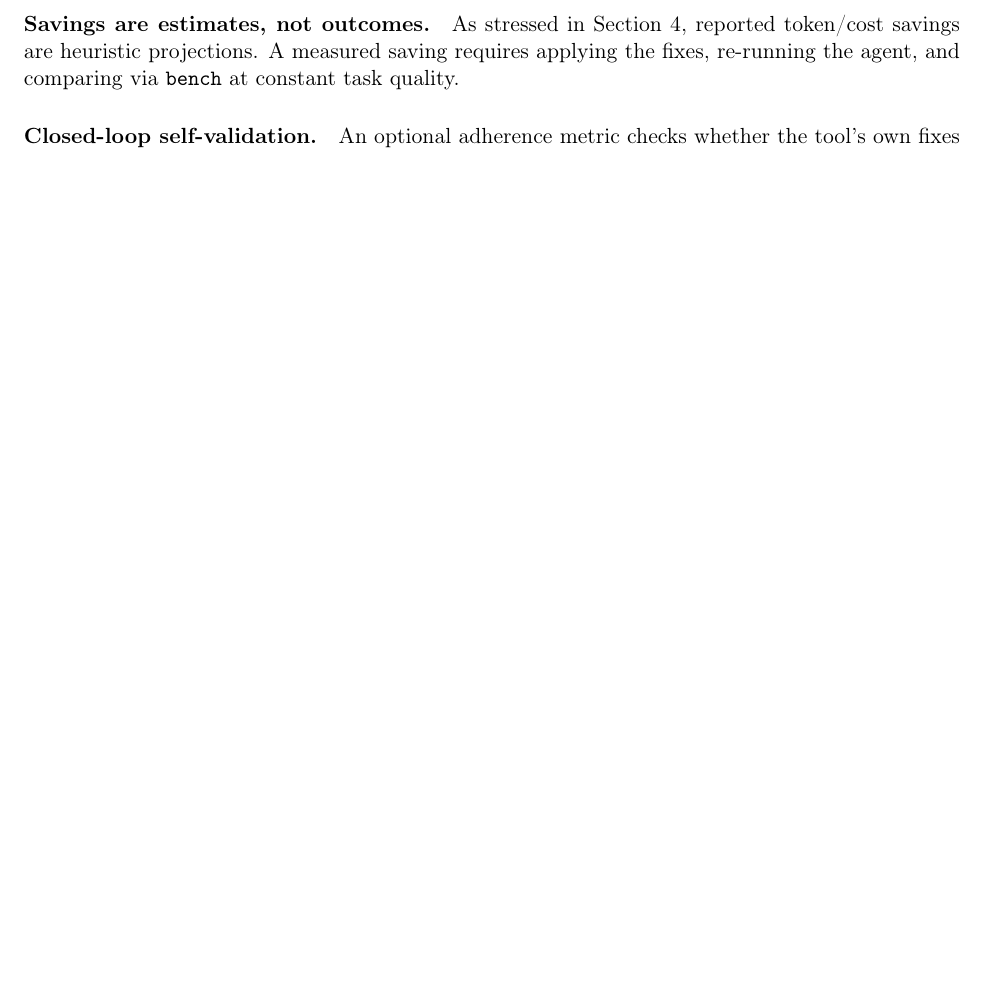
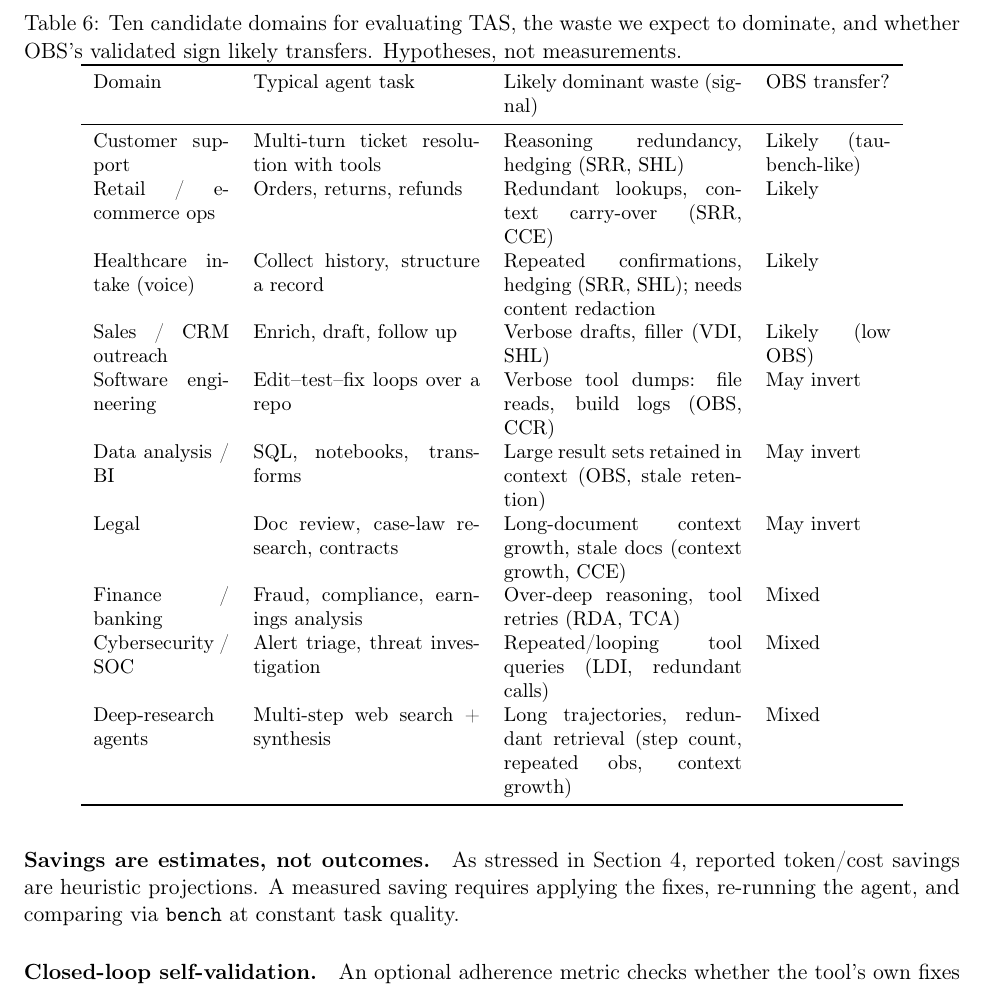
Before and after one commit to ZulfaqarHafez/TraceRazor, a LaTeX paper (paper/tracerazor.tex): part of page 8 of 10 before the commit and part of page 9 of 11 after it, cut at the place of the change, the shorter picture padded with empty space. Compiled offline with pdfLaTeX.

Commit message:
paper: add "Candidate domains for evaluation" (10 industries, Table 6)
Ten domains where agentic LLM systems are deployed (customer support, retail,
healthcare voice intake, sales/CRM, software engineering, data/BI, legal,
finance, cybersecurity SOC, deep-research), each with the waste pattern expected
to dominate and the mapped TAS metric/feature, plus whether OBS's validated
direction is likely to transfer. Central hypothesis: in conversational domains
higher observation share signals LESS recoverable waste (validated direction),
while in document/output-heavy domains (coding, data, legal) it may invert.
Framed explicitly as future-work hypotheses, not measurements; cites 2026
agent-adoption figures. Paper now 11 pages.

```diff
--- a/paper/tracerazor.tex
+++ b/paper/tracerazor.tex
@@ -453,3 +470,27 @@ $50{,}000$ steps as a denial-of-service guard.
+\begin{table}[t]
+\centering\small
+\caption{Ten candidate domains for evaluating TAS, the waste we expect to
+dominate, and whether OBS's validated sign likely transfers. Hypotheses, not
+measurements.}
+\label{tab:domains}
+\begin{tabular}{p{2.4cm}p{4.0cm}p{4.2cm}p{2.2cm}}
+\toprule
+Domain & Typical agent task & Likely dominant waste (signal) & OBS transfer? \\
+\midrule
+Customer support & Multi-turn ticket resolution with tools & Reasoning redundancy, hedging (SRR, SHL) & Likely (tau-bench-like) \\
+Retail / e-commerce ops & Orders, returns, refunds & Redundant lookups, context carry-over (SRR, CCE) & Likely \\
+Healthcare intake (voice) & Collect history, structure a record & Repeated confirmations, hedging (SRR, SHL); needs content redaction & Likely \\
+Sales / CRM outreach & Enrich, draft, follow up & Verbose drafts, filler (VDI, SHL) & Likely (low OBS) \\
+Software engineering & Edit--test--fix loops over a repo & Verbose tool dumps: file reads, build logs (OBS, CCR) & May invert \\
+Data analysis / BI & SQL, notebooks, transforms & Large result sets retained in context (OBS, stale retention) & May invert \\
+Legal & Doc review, case-law research, contracts & Long-document context growth, stale docs (context growth, CCE) & May invert \\
+Finance / banking & Fraud, compliance, earnings analysis & Over-deep reasoning, tool retries (RDA, TCA) & Mixed \\
+Cybersecurity / SOC & Alert triage, threat investigation & Repeated/looping tool queries (LDI, redundant calls) & Mixed \\
+Deep-research agents & Multi-step web search + synthesis & Long trajectories, redundant retrieval (step count, repeated obs, context growth) & Mixed \\
+\bottomrule
+\end{tabular}
+\end{table}
+
 \section{Threats to Validity and Limitations}
 \label{sec:limits}
 We consider this section the most important part of the report. TraceRazor is a
```
Also changed, not shown: paper/tracerazor.tex (18 more changed lines).
